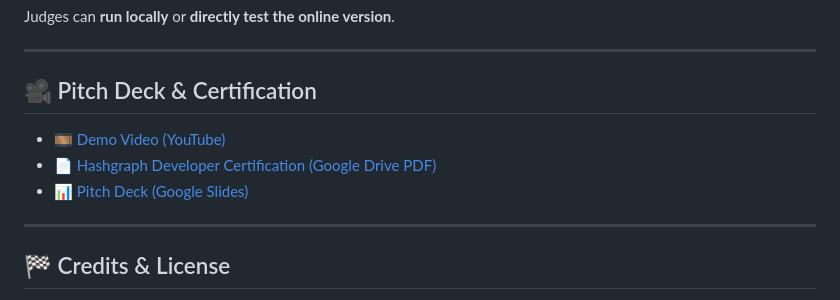
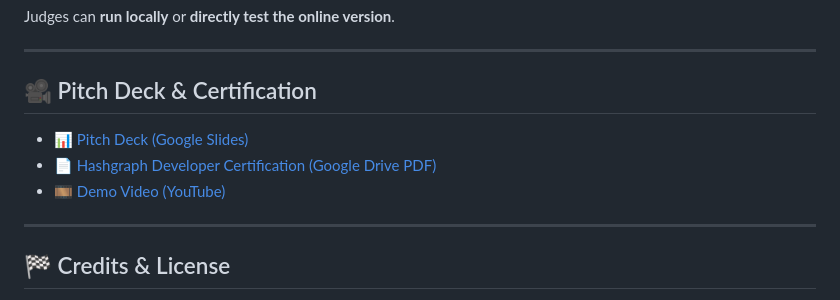
Before and after one commit to amritasinhaclickify/safiHash, a Markdown page: README.md, the part around the change. Rendered like a GitHub page.

Commit message:
Updated README with Pitch Deck link

```diff
--- a/README.md
+++ b/README.md
@@ -247,9 +247,9 @@ Judges can **run locally** or **directly test the online version**.
 
 ## 🎥 Pitch Deck & Certification
 
+- [📊 Pitch Deck (Google Slides)](https://docs.google.com/presentation/d/152sFv_OZma6W5Q4LZOr16y0aASZVPGM2DN0FXodJhew/edit?usp=sharing)
+- [📄 Hashgraph Developer Certification (Google Drive PDF)](https://drive.google.com/file/d/1CnBRK_EjlyB5Xkr7vW1l9C1qTq_Pqemq/view?usp=sharing)
 - [🎞️ Demo Video (YouTube)](https://youtu.be/2fUWd4pTxbo?si=-R6AYPDj0jce4lx3)
-- [📄 Hashgraph Developer Certification (Google Drive PDF)](https://drive.google.com/file/d/1CnBRK_EjlyB5Xkr7vW1l9C1qTq_Pqemq/view?usp=sharing)
-- [📊 Pitch Deck (Google Slides)](https://docs.google.com/presentation/d/152sFv_OZma6W5Q4LZOr16y0aASZVPGM2DN0FXodJhew/edit?usp=sharing)
 
 ---
 
```
